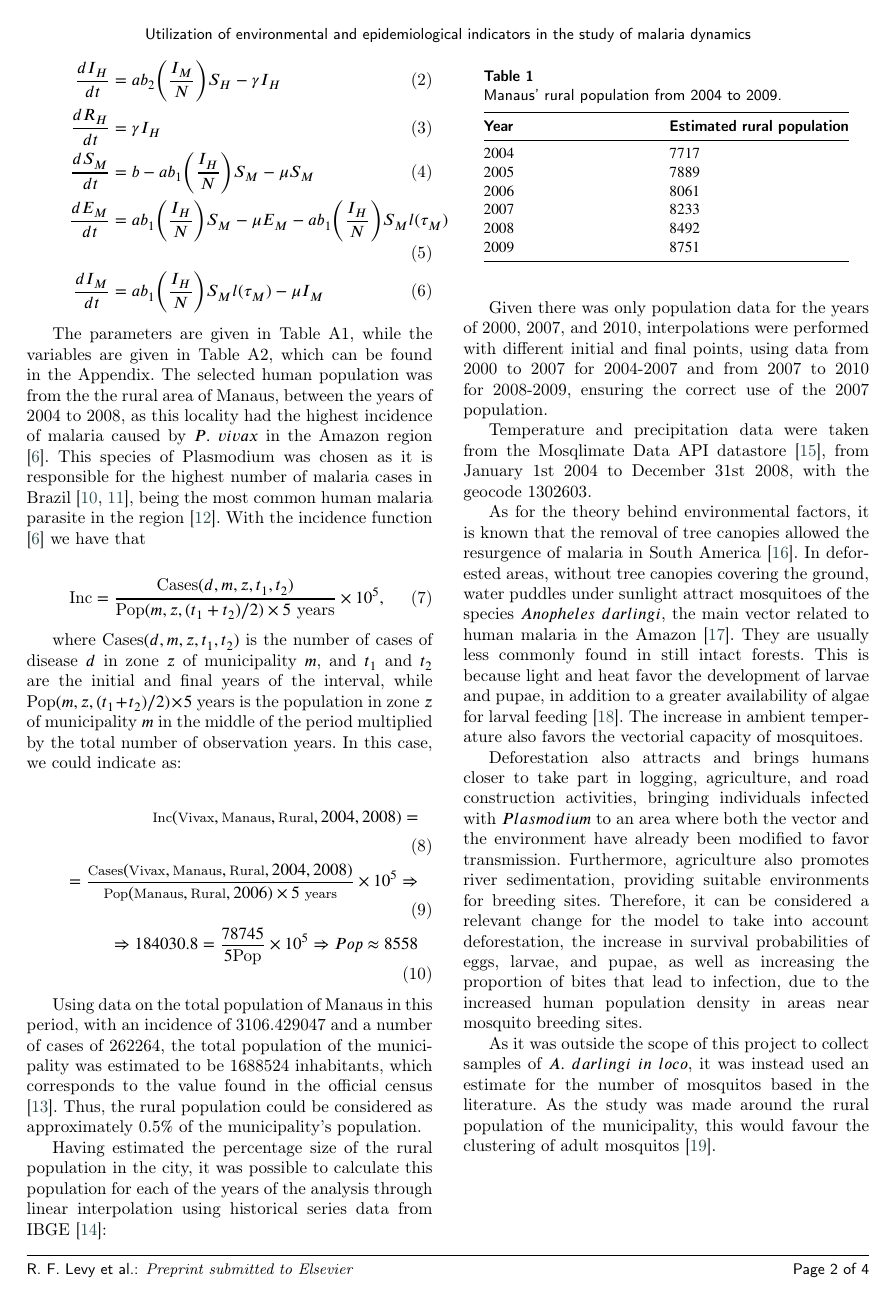
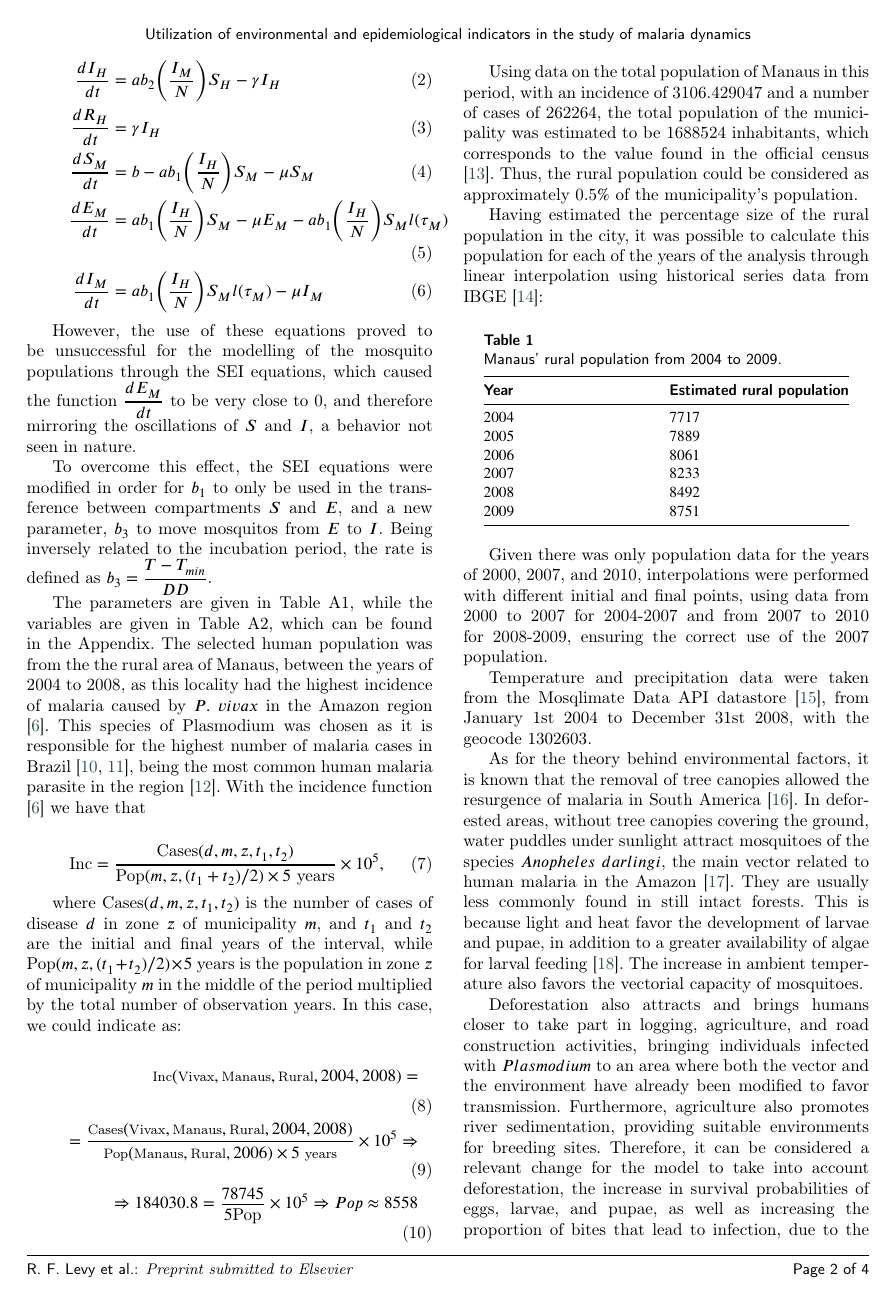
Before and after one commit to RaphaLevy/Study_on_Malaria_dynamics, a LaTeX paper (elsarticle-double-columns/cas-dc-article.tex): page 2 of 4. Compiled offline with pdfLaTeX; a LaTeX package or settings file that is missing is left out.

Commit message:
Includes b3 explanation

```diff
--- a/elsarticle-double-columns/cas-dc-article.tex
+++ b/elsarticle-double-columns/cas-dc-article.tex
@@ -228,7 +230,17 @@ Based on previous work developed to model the transmission of malaria based on p
 \end{align}
 %\end{gather}
 
-The parameters are given in Table A1, while the variables are given in Table A2, which can be found in the Appendix. The selected human population was from the the rural area of Manaus, between the years of 2004 to 2008, as this locality had the highest incidence of malaria caused by $P. \ vivax$ in the Amazon region \cite{Rorato2023}. This species of $\text{Plasmodium}$ was chosen as it is responsible for the highest number of malaria cases in Brazil \cite{OliveiraFerreira2010, 10.3389/fpubh.2021.647754}, being the most common human malaria parasite in the region \cite{Vector_Incrimination}. With the incidence function \cite{Rorato2023} we have that
+However, the use of these equations proved to be unsuccessful for the modelling of the mosquito populations through the SEI equations, which caused the
+function $\dfrac{dE_M}{dt}$ to be very close to 0, and therefore mirroring the oscillations of $S$ and $I$, a behavior not seen in nature.
+
+To overcome this effect, the SEI equations were modified in order for $b_1$ to only be used in the transference between compartments $S$ and $E$,
+and a new parameter, $b_3$ to move mosquitos from $E$ to $I$. Being inversely related to the incubation period, the rate is defined as $b_3 = \dfrac{T-T_{min}}{DD}$.
+
+The parameters are given in Table A1, while the variables are given in Table A2, which can be found in the Appendix.
+The selected human population was from the the rural area of Manaus, between the years of 2004 to 2008, as this locality had the highest incidence of malaria
+caused by $P. \ vivax$ in the Amazon region \cite{Rorato2023}. This species of $\text{Plasmodium}$ was chosen as it is responsible for the highest number of malaria
+ cases in Brazil \cite{OliveiraFerreira2010, 10.3389/fpubh.2021.647754}, being the most common human malaria
+parasite in the region \cite{Vector_Incrimination}. With the incidence function \cite{Rorato2023} we have that
 
 \begin{align}
 \text{Inc} = %(d, m, z, t_1, t_2) =
@@ -330,7 +342,7 @@ breeding sites.
 
 As it was outside the scope of this project to collect samples of $A. \ darlingi \ in \ loco$, it was instead used
 an estimate for the number of mosquitos based in the literature. As the study was made around the rural population of the municipality,
-this would favour the clustering of adult mosquitos \cite{Biological_Variation_Anopheles}.
+this would favour the clustering of adult mosquitos, given the proximity to bodies of water and recently open up areas of rainforest \cite{Biological_Variation_Anopheles}.
 
  \begin{thebibliography}{00}
 
```
Also changed, not shown: elsarticle-double-columns/cas-dc-article.pdf, elsarticle-double-columns/cas-dc-article.tex (4 more changed lines), 3 other files.
